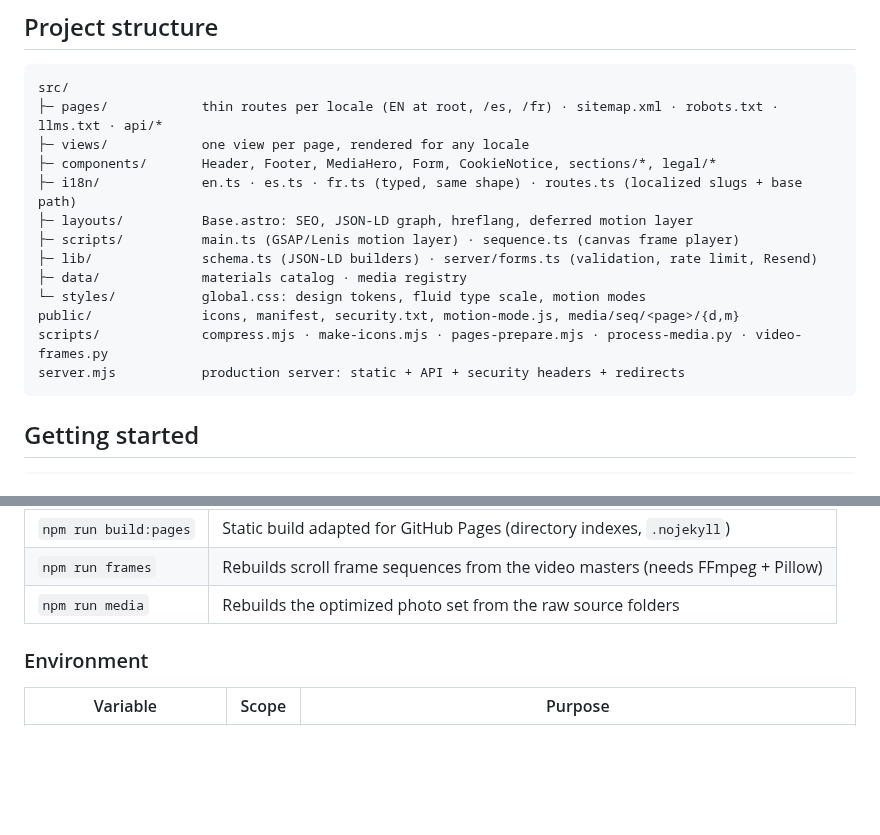
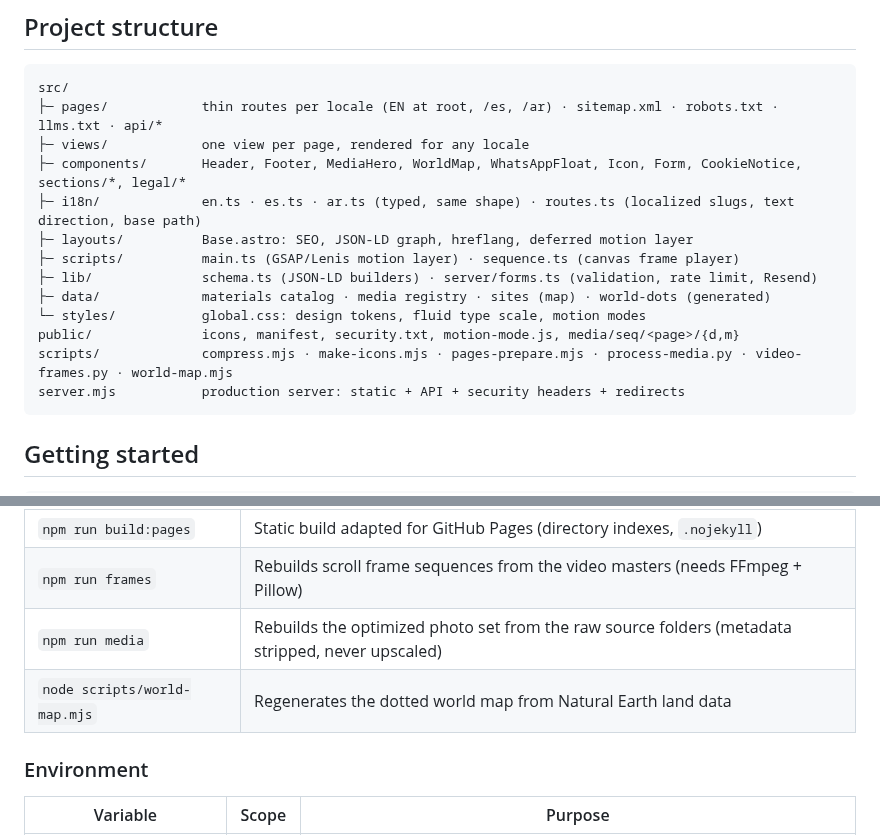
Before and after one commit to Kin9Zeus/Millimeter-USA, a Markdown page: README.md, 2 parts joined by grey strips. Rendered like a GitHub page; blank space fills up the shorter version.

````diff
--- a/README.md
+++ b/README.md
@@ -108,17 +111,17 @@ flowchart LR
 
 ```text
 src/
-├─ pages/            thin routes per locale (EN at root, /es, /fr) · sitemap.xml · robots.txt · llms.txt · api/*
+├─ pages/            thin routes per locale (EN at root, /es, /ar) · sitemap.xml · robots.txt · llms.txt · api/*
 ├─ views/            one view per page, rendered for any locale
-├─ components/       Header, Footer, MediaHero, Form, CookieNotice, sections/*, legal/*
-├─ i18n/             en.ts · es.ts · fr.ts (typed, same shape) · routes.ts (localized slugs + base path)
+├─ components/       Header, Footer, MediaHero, WorldMap, WhatsAppFloat, Icon, Form, CookieNotice, sections/*, legal/*
+├─ i18n/             en.ts · es.ts · ar.ts (typed, same shape) · routes.ts (localized slugs, text direction, base path)
 ├─ layouts/          Base.astro: SEO, JSON-LD graph, hreflang, deferred motion layer
 ├─ scripts/          main.ts (GSAP/Lenis motion layer) · sequence.ts (canvas frame player)
 ├─ lib/              schema.ts (JSON-LD builders) · server/forms.ts (validation, rate limit, Resend)
-├─ data/             materials catalog · media registry
+├─ data/             materials catalog · media registry · sites (map) · world-dots (generated)
 └─ styles/           global.css: design tokens, fluid type scale, motion modes
 public/              icons, manifest, security.txt, motion-mode.js, media/seq/<page>/{d,m}
-scripts/             compress.mjs · make-icons.mjs · pages-prepare.mjs · process-media.py · video-frames.py
+scripts/             compress.mjs · make-icons.mjs · pages-prepare.mjs · process-media.py · video-frames.py · world-map.mjs
 server.mjs           production server: static + API + security headers + redirects
 ```
 
@@ -138,7 +141,8 @@ npm run dev               # http://localhost:4321
 | `npm run check` | `astro check`: type-checks `.astro` and `.ts` |
 | `npm run build:pages` | Static build adapted for GitHub Pages (directory indexes, `.nojekyll`) |
 | `npm run frames` | Rebuilds scroll frame sequences from the video masters (needs FFmpeg + Pillow) |
-| `npm run media` | Rebuilds the optimized photo set from the raw source folders |
+| `npm run media` | Rebuilds the optimized photo set from the raw source folders (metadata stripped, never upscaled) |
+| `node scripts/world-map.mjs` | Regenerates the dotted world map from Natural Earth land data |
 
 ### Environment
 
````
Also changed, not shown: other parts of README.md (+16 -13 lines), .github/assets/banner.jpg, .github/assets/mobile.jpg, .github/assets/screens.jpg, 1 other file.
